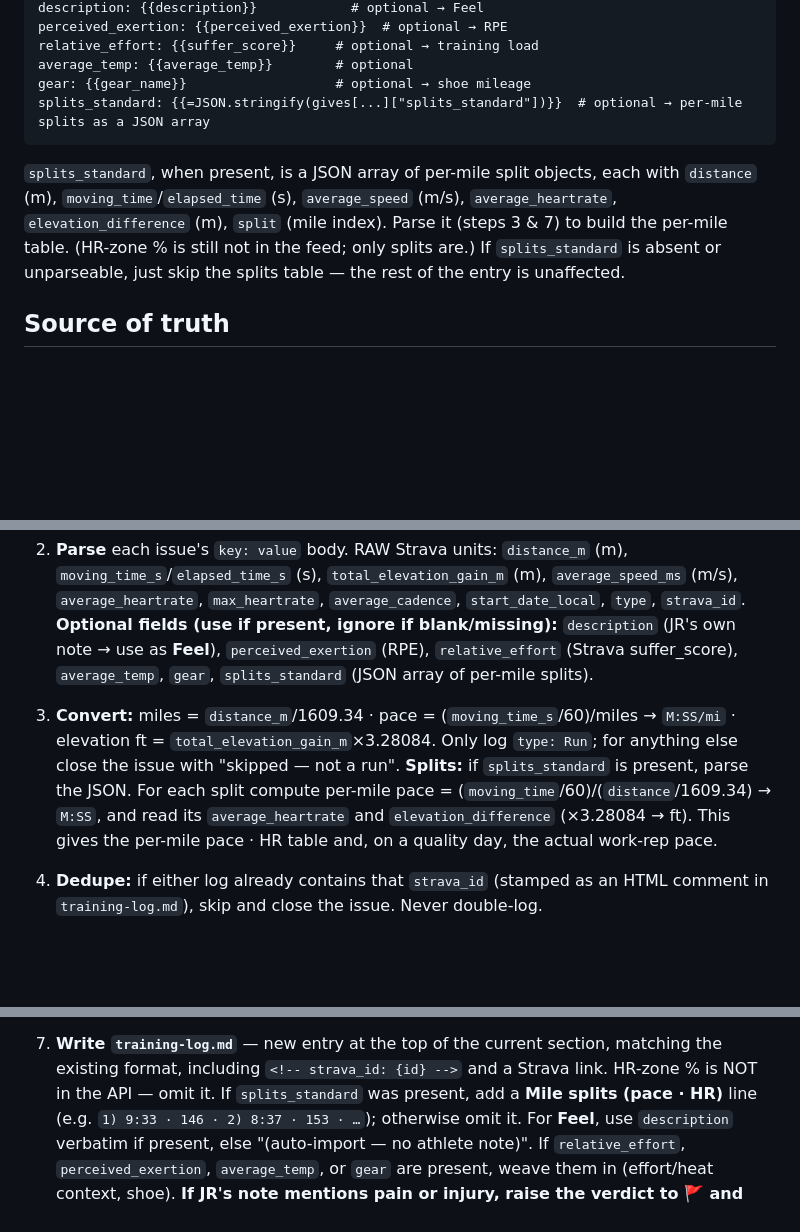
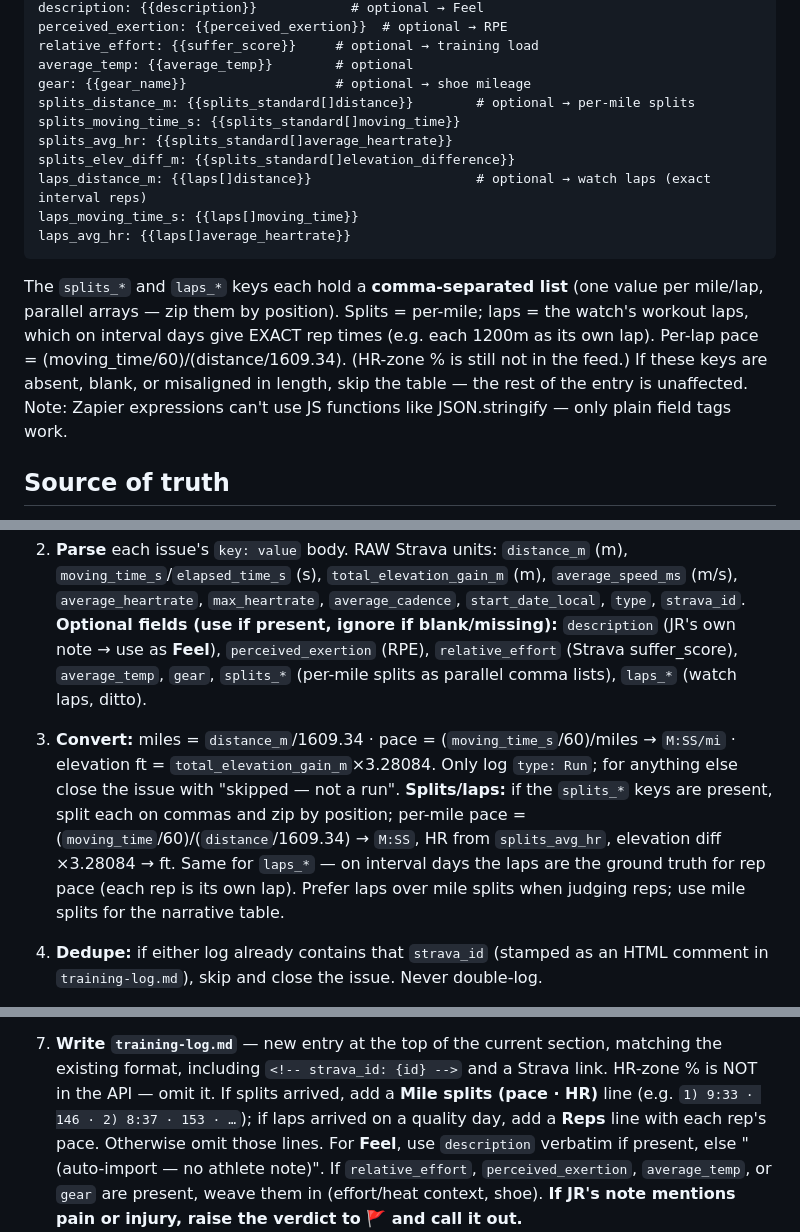
Before and after one commit to Jrichcrick/nyc-marathon-2026, a Markdown page: .claude/commands/log-runs.md, 3 parts joined by grey strips. Rendered like a GitHub page; blank space fills up the shorter version.

Commit message:
Switch splits to Zapier-native comma-list fields (no JS funcs); add laps for exact interval rep pace
Co-Authored-By: Claude Opus 4.8 <noreply@anthropic.com>

````diff
--- a/.claude/commands/log-runs.md
+++ b/.claude/commands/log-runs.md
@@ -32,14 +32,22 @@ perceived_exertion: {{perceived_exertion}}  # optional → RPE
 relative_effort: {{suffer_score}}     # optional → training load
 average_temp: {{average_temp}}        # optional
 gear: {{gear_name}}                   # optional → shoe mileage
-splits_standard: {{=JSON.stringify(gives[...]["splits_standard"])}}  # optional → per-mile splits as a JSON array
+splits_distance_m: {{splits_standard[]distance}}        # optional → per-mile splits
+splits_moving_time_s: {{splits_standard[]moving_time}}
+splits_avg_hr: {{splits_standard[]average_heartrate}}
+splits_elev_diff_m: {{splits_standard[]elevation_difference}}
+laps_distance_m: {{laps[]distance}}                     # optional → watch laps (exact interval reps)
+laps_moving_time_s: {{laps[]moving_time}}
+laps_avg_hr: {{laps[]average_heartrate}}
 ```
 
-`splits_standard`, when present, is a JSON array of per-mile split objects, each with
-`distance` (m), `moving_time`/`elapsed_time` (s), `average_speed` (m/s), `average_heartrate`,
-`elevation_difference` (m), `split` (mile index). Parse it (steps 3 & 7) to build the
-per-mile table. (HR-zone % is still not in the feed; only splits are.) If `splits_standard` is
-absent or unparseable, just skip the splits table — the rest of the entry is unaffected.
+The `splits_*` and `laps_*` keys each hold a **comma-separated list** (one value per
+mile/lap, parallel arrays — zip them by position). Splits = per-mile; laps = the watch's
+workout laps, which on interval days give EXACT rep times (e.g. each 1200m as its own lap).
+Per-lap pace = (moving_time/60)/(distance/1609.34). (HR-zone % is still not in the feed.)
+If these keys are absent, blank, or misaligned in length, skip the table — the rest of the
+entry is unaffected. Note: Zapier expressions can't use JS functions like JSON.stringify —
+only plain field tags work.
 
 ## Source of truth
 - **The plan** lives in `index.html`, **Plan tab** — week tables with one row per day
@@ -66,15 +74,16 @@ absent or unparseable, just skip the splits table — the rest of the entry is u
    `type`, `strava_id`. **Optional fields (use if present, ignore if blank/missing):**
    `description` (JR's own note → use as **Feel**), `perceived_exertion` (RPE),
    `relative_effort` (Strava suffer_score), `average_temp`, `gear`,
-   `splits_standard` (JSON array of per-mile splits).
+   `splits_*` (per-mile splits as parallel comma lists), `laps_*` (watch laps, ditto).
 
 3. **Convert:** miles = `distance_m`/1609.34 · pace = (`moving_time_s`/60)/miles → `M:SS/mi`
    · elevation ft = `total_elevation_gain_m`×3.28084. Only log `type: Run`; for anything
    else close the issue with "skipped — not a run".
-   **Splits:** if `splits_standard` is present, parse the JSON. For each split compute
-   per-mile pace = (`moving_time`/60)/(`distance`/1609.34) → `M:SS`, and read its
-   `average_heartrate` and `elevation_difference` (×3.28084 → ft). This gives the per-mile
-   pace · HR table and, on a quality day, the actual work-rep pace.
+   **Splits/laps:** if the `splits_*` keys are present, split each on commas and zip by
+   position; per-mile pace = (`moving_time`/60)/(`distance`/1609.34) → `M:SS`, HR from
+   `splits_avg_hr`, elevation diff ×3.28084 → ft. Same for `laps_*` — on interval days the
+   laps are the ground truth for rep pace (each rep is its own lap). Prefer laps over mile
+   splits when judging reps; use mile splits for the narrative table.
 
 4. **Dedupe:** if either log already contains that `strava_id` (stamped as an HTML comment
    in `training-log.md`), skip and close the issue. Never double-log.
@@ -95,8 +104,9 @@ absent or unparseable, just skip the splits table — the rest of the entry is u
 
 7. **Write `training-log.md`** — new entry at the top of the current section, matching the
    existing format, including `<!-- strava_id: {id} -->` and a Strava link. HR-zone % is NOT
-   in the API — omit it. If `splits_standard` was present, add a **Mile splits (pace · HR)**
-   line (e.g. `1) 9:33 · 146 · 2) 8:37 · 153 · …`); otherwise omit it. For **Feel**, use
+   in the API — omit it. If splits arrived, add a **Mile splits (pace · HR)** line
+   (e.g. `1) 9:33 · 146 · 2) 8:37 · 153 · …`); if laps arrived on a quality day, add a
+   **Reps** line with each rep's pace. Otherwise omit those lines. For **Feel**, use
    `description` verbatim if present, else "(auto-import — no athlete note)". If
    `relative_effort`, `perceived_exertion`, `average_temp`, or `gear` are present, weave them
    in (effort/heat context, shoe).
````
